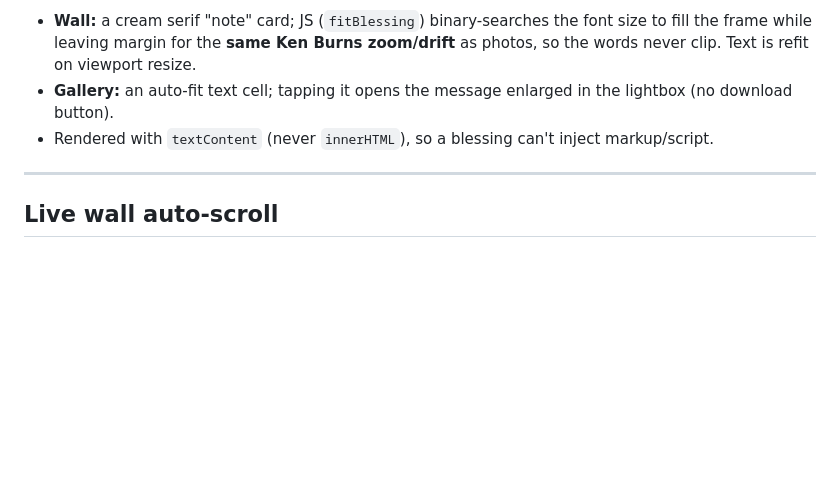
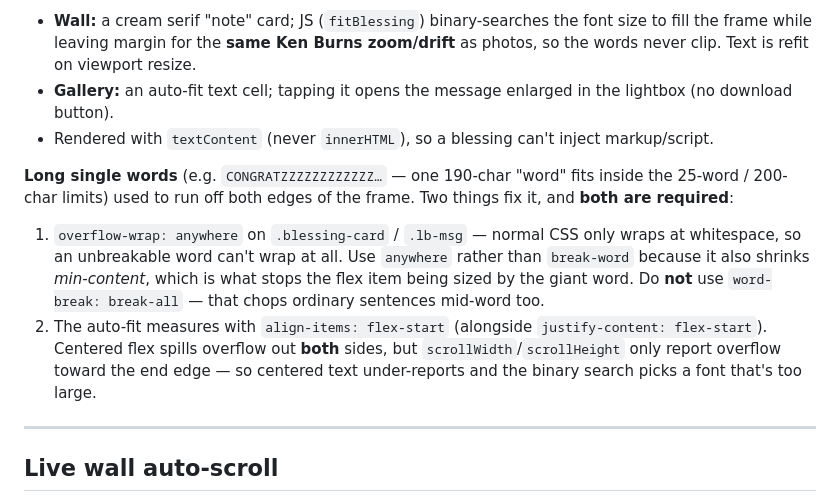
Before and after one commit to timothygey/wedding-photo-live-wall, a Markdown page: ARCHITECTURE.md, the part around the change. Rendered like a GitHub page; blank space fills up the shorter version.

Commit message:
Docs: record the long-single-word wrapping fix
ARCHITECTURE explains why both overflow-wrap:anywhere and flex-start measurement are required (and why break-all / break-word are wrong). README checklist gains a long-word blessing check.

```diff
--- a/ARCHITECTURE.md
+++ b/ARCHITECTURE.md
@@ -260,6 +260,21 @@ the wall and gallery therefore re-fit each blessing on `document.fonts.ready`.
 - Rendered with `textContent` (never `innerHTML`), so a blessing can't inject
   markup/script.
 
+**Long single words** (e.g. `CONGRATZZZZZZZZZZZZ…` — one 190-char "word" fits
+inside the 25-word / 200-char limits) used to run off both edges of the frame.
+Two things fix it, and **both are required**:
+
+1. `overflow-wrap: anywhere` on `.blessing-card` / `.lb-msg` — normal CSS only
+   wraps at whitespace, so an unbreakable word can't wrap at all. Use
+   `anywhere` rather than `break-word` because it also shrinks *min-content*,
+   which is what stops the flex item being sized by the giant word. Do **not**
+   use `word-break: break-all` — that chops ordinary sentences mid-word too.
+2. The auto-fit measures with `align-items: flex-start` (alongside
+   `justify-content: flex-start`). Centered flex spills overflow out **both**
+   sides, but `scrollWidth`/`scrollHeight` only report overflow toward the end
+   edge — so centered text under-reports and the binary search picks a font
+   that's too large.
+
 ---
 
 ## Live wall auto-scroll
```
Also changed, not shown: README.md (+1 -0 lines).
